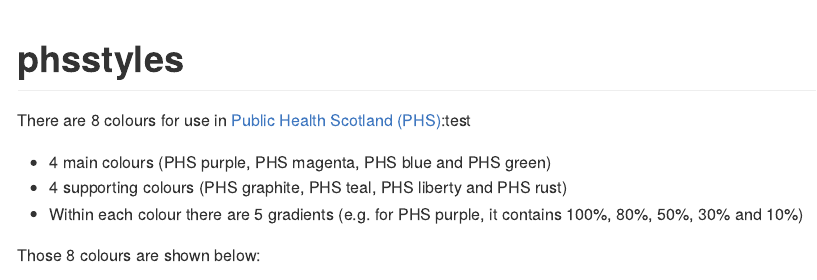
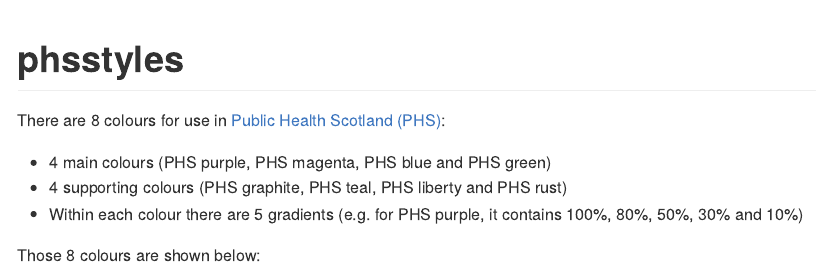
Before and after one commit to Public-Health-Scotland/phsstyles, an R Markdown document (README.Rmd): the page in a window 1100 px wide, from its top. Rendered offline with R 4.5, knitr and Pandoc, with nearby package versions; badge pictures from the web are left out.

Commit message:
readme change back after test

```diff
--- a/README.Rmd
+++ b/README.Rmd
@@ -16,7 +16,7 @@
 
 [![GitHub release (latest by date)](https://img.shields.io/github/v/release/Public-Health-Scotland/phsstyles)](https://github.com/Public-Health-Scotland/phsstyles/releases/latest)
 
-There are 8 colours for use in [Public Health Scotland (PHS)](https://www.publichealthscotland.scot/):test
+There are 8 colours for use in [Public Health Scotland (PHS)](https://www.publichealthscotland.scot/):
 
 - 4 main colours (PHS purple, PHS magenta, PHS blue and PHS green)
 - 4 supporting colours (PHS graphite, PHS teal, PHS liberty and PHS rust)
```
